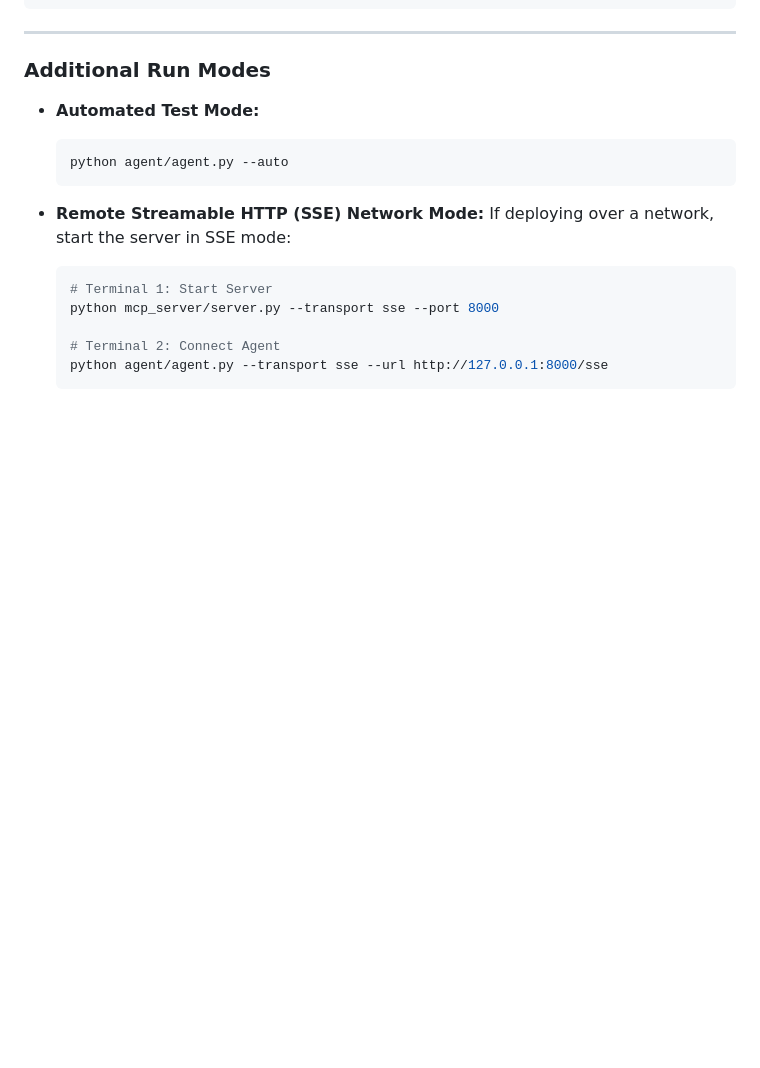
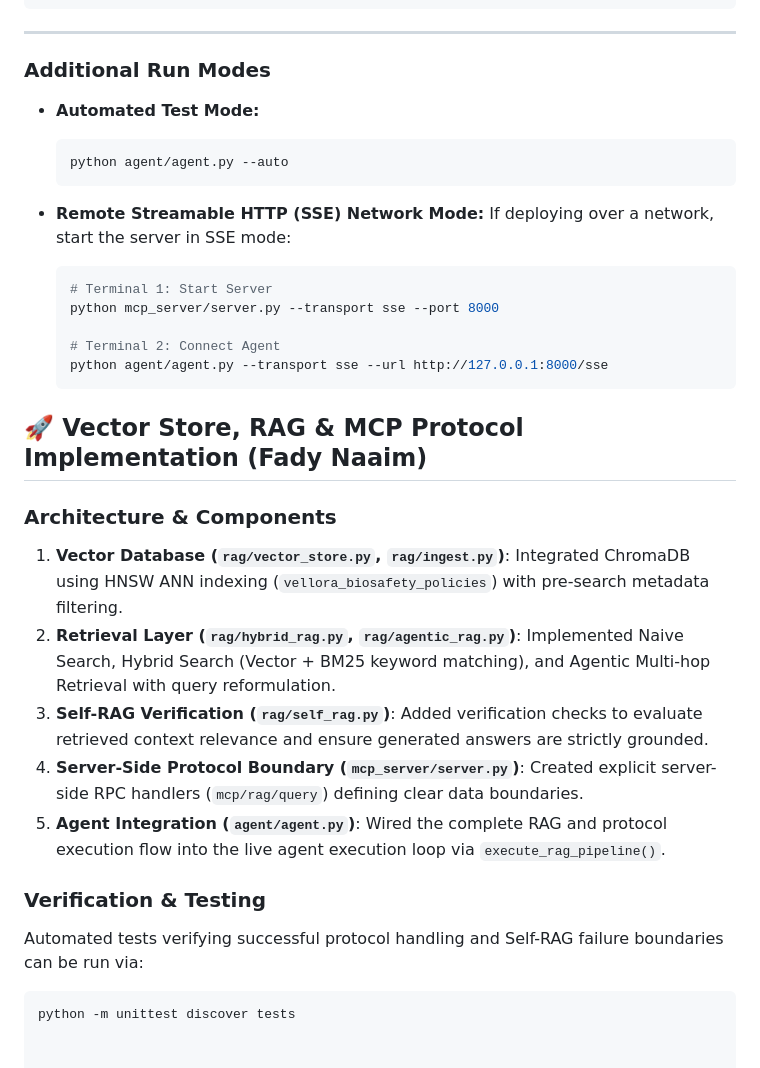
Before and after one commit to benjermain/AI-session-2, a Markdown page: README.md, the part around the change. Drawn GitHub-style; blank space fills up the shorter version.

Commit message:
Update README with Vector Store and RAG details
Added documentation for Vector Store, RAG, and MCP Protocol implementation, including architecture, components, and testing instructions.

````diff
--- a/README.md
+++ b/README.md
@@ -84,3 +84,16 @@ python agent/agent.py
   # Terminal 2: Connect Agent
   python agent/agent.py --transport sse --url http://127.0.0.1:8000/sse
   ```
+## 🚀 Vector Store, RAG & MCP Protocol Implementation (Fady Naaim)
+
+### Architecture & Components
+1. **Vector Database (`rag/vector_store.py`, `rag/ingest.py`)**: Integrated ChromaDB using HNSW ANN indexing (`vellora_biosafety_policies`) with pre-search metadata filtering.
+2. **Retrieval Layer (`rag/hybrid_rag.py`, `rag/agentic_rag.py`)**: Implemented Naive Search, Hybrid Search (Vector + BM25 keyword matching), and Agentic Multi-hop Retrieval with query reformulation.
+3. **Self-RAG Verification (`rag/self_rag.py`)**: Added verification checks to evaluate retrieved context relevance and ensure generated answers are strictly grounded.
+4. **Server-Side Protocol Boundary (`mcp_server/server.py`)**: Created explicit server-side RPC handlers (`mcp/rag/query`) defining clear data boundaries.
+5. **Agent Integration (`agent/agent.py`)**: Wired the complete RAG and protocol execution flow into the live agent execution loop via `execute_rag_pipeline()`.
+
+### Verification & Testing
+Automated tests verifying successful protocol handling and Self-RAG failure boundaries can be run via:
+```bash
+python -m unittest discover tests
````
